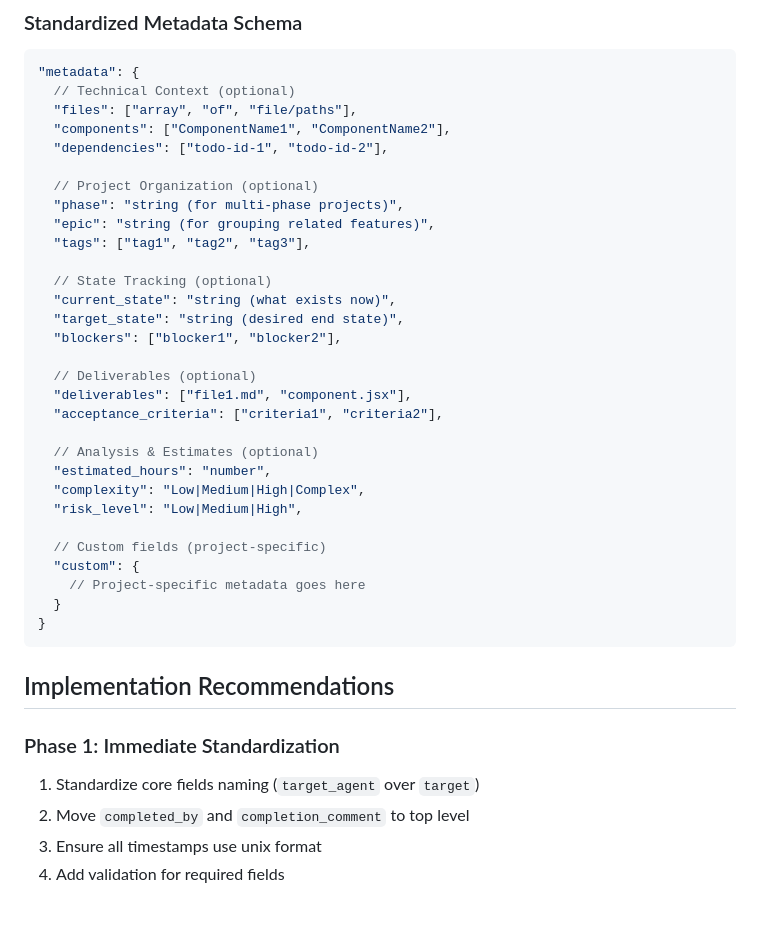
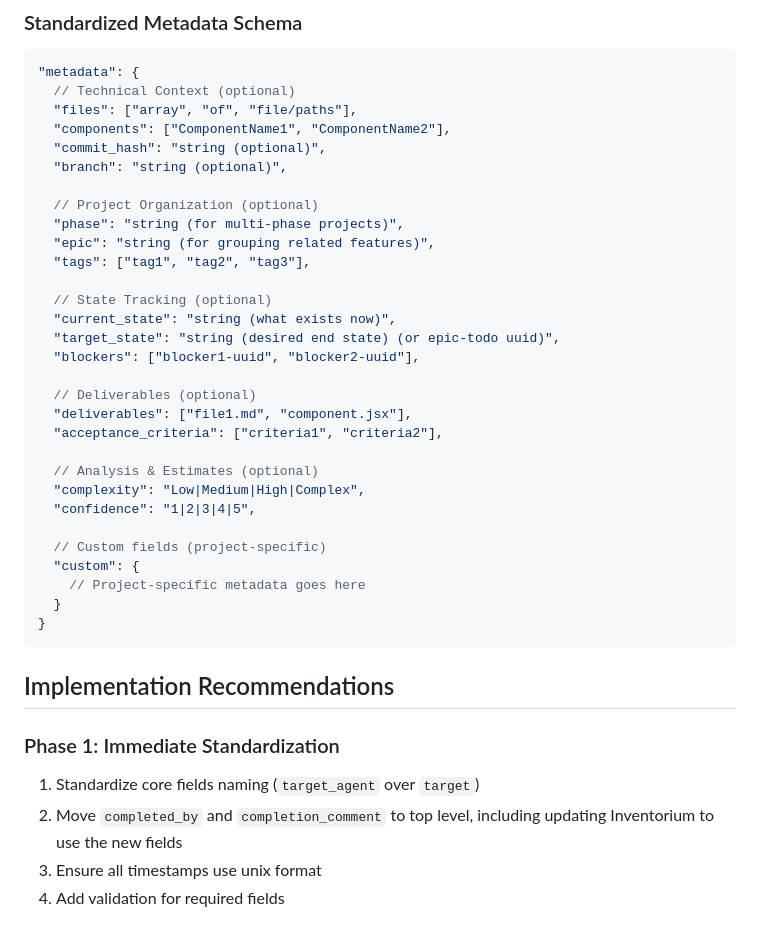
Before and after one commit to MadnessEngineering/Omnispindle, a Markdown page: todo_metadata_standards.md, the part around the change. Drawn GitHub-style.

Commit message:
fixes todo scheme

```diff
--- a/todo_metadata_standards.md
+++ b/todo_metadata_standards.md
@@ -126,7 +126,8 @@ Current analysis task:
   // Technical Context (optional)
   "files": ["array", "of", "file/paths"],
   "components": ["ComponentName1", "ComponentName2"],
-  "dependencies": ["todo-id-1", "todo-id-2"],
+  "commit_hash": "string (optional)",
+  "branch": "string (optional)",
 
   // Project Organization (optional)
   "phase": "string (for multi-phase projects)",
@@ -135,17 +136,16 @@ Current analysis task:
 
   // State Tracking (optional)
   "current_state": "string (what exists now)",
-  "target_state": "string (desired end state)",
-  "blockers": ["blocker1", "blocker2"],
+  "target_state": "string (desired end state) (or epic-todo uuid)",
+  "blockers": ["blocker1-uuid", "blocker2-uuid"],
 
   // Deliverables (optional)
   "deliverables": ["file1.md", "component.jsx"],
   "acceptance_criteria": ["criteria1", "criteria2"],
 
   // Analysis & Estimates (optional)
-  "estimated_hours": "number",
   "complexity": "Low|Medium|High|Complex",
-  "risk_level": "Low|Medium|High",
+  "confidence": "1|2|3|4|5",
 
   // Custom fields (project-specific)
   "custom": {
@@ -158,7 +158,7 @@ Current analysis task:
 
 ### Phase 1: Immediate Standardization
 1. Standardize core fields naming (`target_agent` over `target`)
-2. Move `completed_by` and `completion_comment` to top level
+2. Move `completed_by` and `completion_comment` to top level, including updating Inventorium to use the new fields
 3. Ensure all timestamps use unix format
 4. Add validation for required fields
 
```
